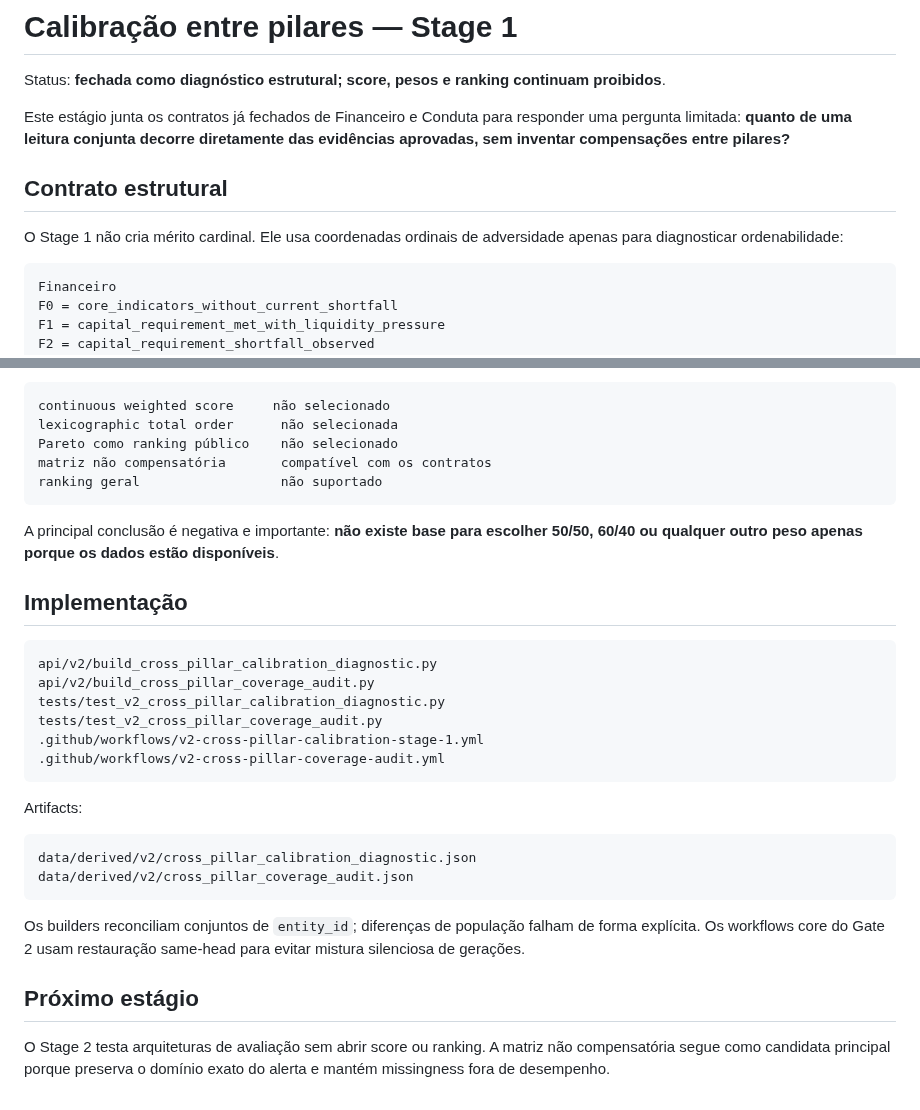
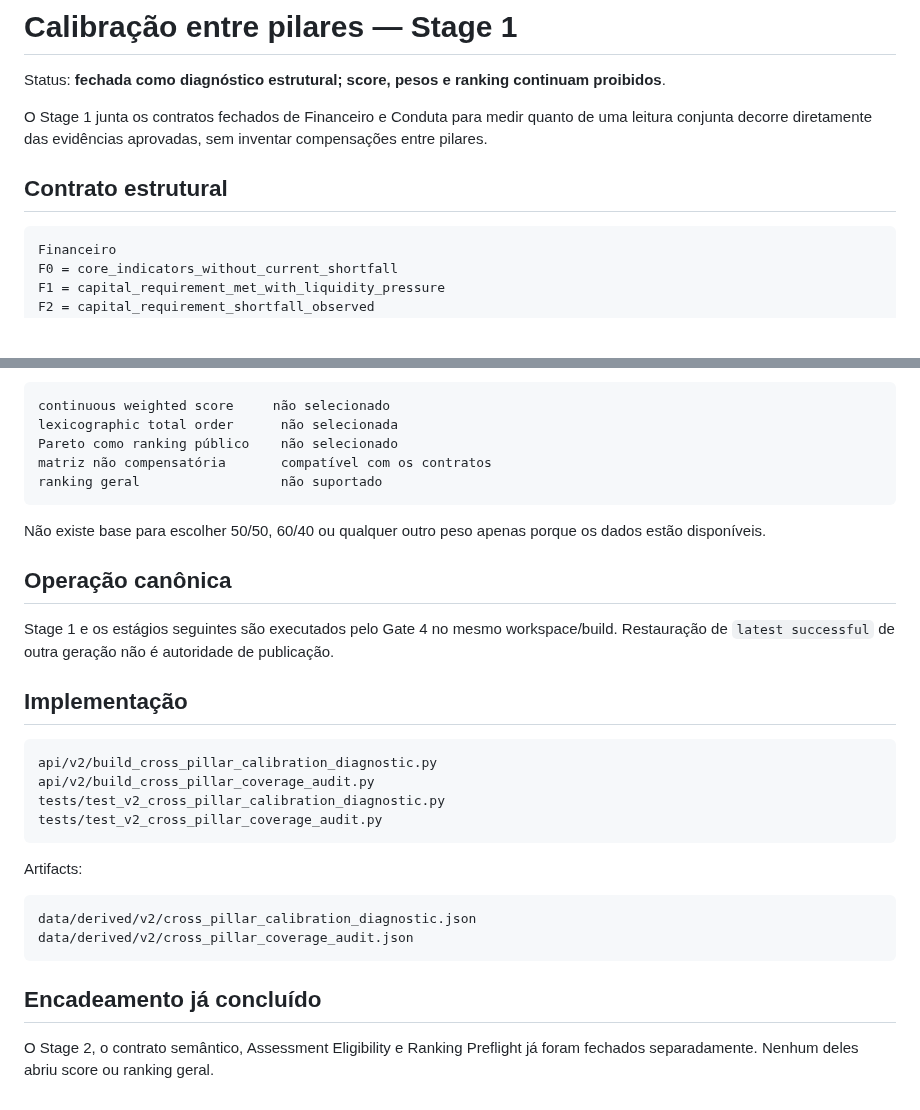
Before and after one commit to Rafael-Tinelli/widget-confiabilidade-seguradoras, a Markdown page: docs/cross-pillar-calibration-stage-1.md, 2 parts joined by grey strips. Drawn GitHub-style; blank space fills up the shorter version.

````diff
--- a/docs/cross-pillar-calibration-stage-1.md
+++ b/docs/cross-pillar-calibration-stage-1.md
@@ -2,11 +2,9 @@
 
 Status: **fechada como diagnóstico estrutural; score, pesos e ranking continuam proibidos**.
 
-Este estágio junta os contratos já fechados de Financeiro e Conduta para responder uma pergunta limitada: **quanto de uma leitura conjunta decorre diretamente das evidências aprovadas, sem inventar compensações entre pilares?**
+O Stage 1 junta os contratos fechados de Financeiro e Conduta para medir quanto de uma leitura conjunta decorre diretamente das evidências aprovadas, sem inventar compensações entre pilares.
 
 ## Contrato estrutural
-
-O Stage 1 não cria mérito cardinal. Ele usa coordenadas ordinais de adversidade apenas para diagnosticar ordenabilidade:
 
 ```text
 Financeiro
@@ -120,7 +107,11 @@ matriz não compensatória       compatível com os contratos
 ranking geral                  não suportado
 ```
 
-A principal conclusão é negativa e importante: **não existe base para escolher 50/50, 60/40 ou qualquer outro peso apenas porque os dados estão disponíveis**.
+Não existe base para escolher 50/50, 60/40 ou qualquer outro peso apenas porque os dados estão disponíveis.
+
+## Operação canônica
+
+Stage 1 e os estágios seguintes são executados pelo Gate 4 no mesmo workspace/build. Restauração de `latest successful` de outra geração não é autoridade de publicação.
 
 ## Implementação
 
@@ -129,8 +120,6 @@ api/v2/build_cross_pillar_calibration_diagnostic.py
 api/v2/build_cross_pillar_coverage_audit.py
 tests/test_v2_cross_pillar_calibration_diagnostic.py
 tests/test_v2_cross_pillar_coverage_audit.py
-.github/workflows/v2-cross-pillar-calibration-stage-1.yml
-.github/workflows/v2-cross-pillar-coverage-audit.yml
 ```
 
 Artifacts:
@@ -140,8 +129,6 @@ data/derived/v2/cross_pillar_calibration_diagnostic.json
 data/derived/v2/cross_pillar_coverage_audit.json
 ```
 
-Os builders reconciliam conjuntos de `entity_id`; diferenças de população falham de forma explícita. Os workflows core do Gate 2 usam restauração same-head para evitar mistura silenciosa de gerações.
+## Encadeamento já concluído
 
-## Próximo estágio
-
-O Stage 2 testa arquiteturas de avaliação sem abrir score ou ranking. A matriz não compensatória segue como candidata principal porque preserva o domínio exato do alerta e mantém missingness fora de desempenho.
+O Stage 2, o contrato semântico, Assessment Eligibility e Ranking Preflight já foram fechados separadamente. Nenhum deles abriu score ou ranking geral.
````
Also changed, not shown: other parts of docs/cross-pillar-calibration-stage-1.md (+25 -36 lines).
